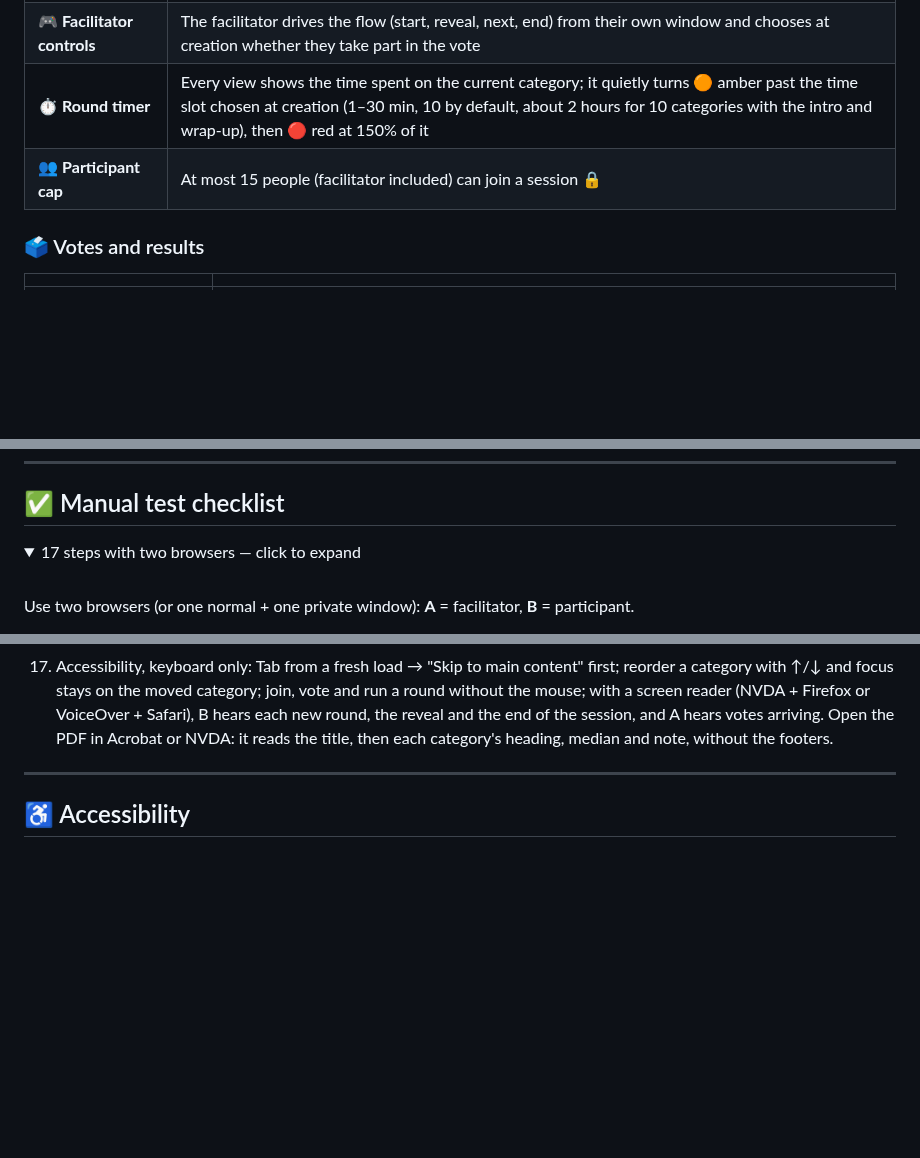
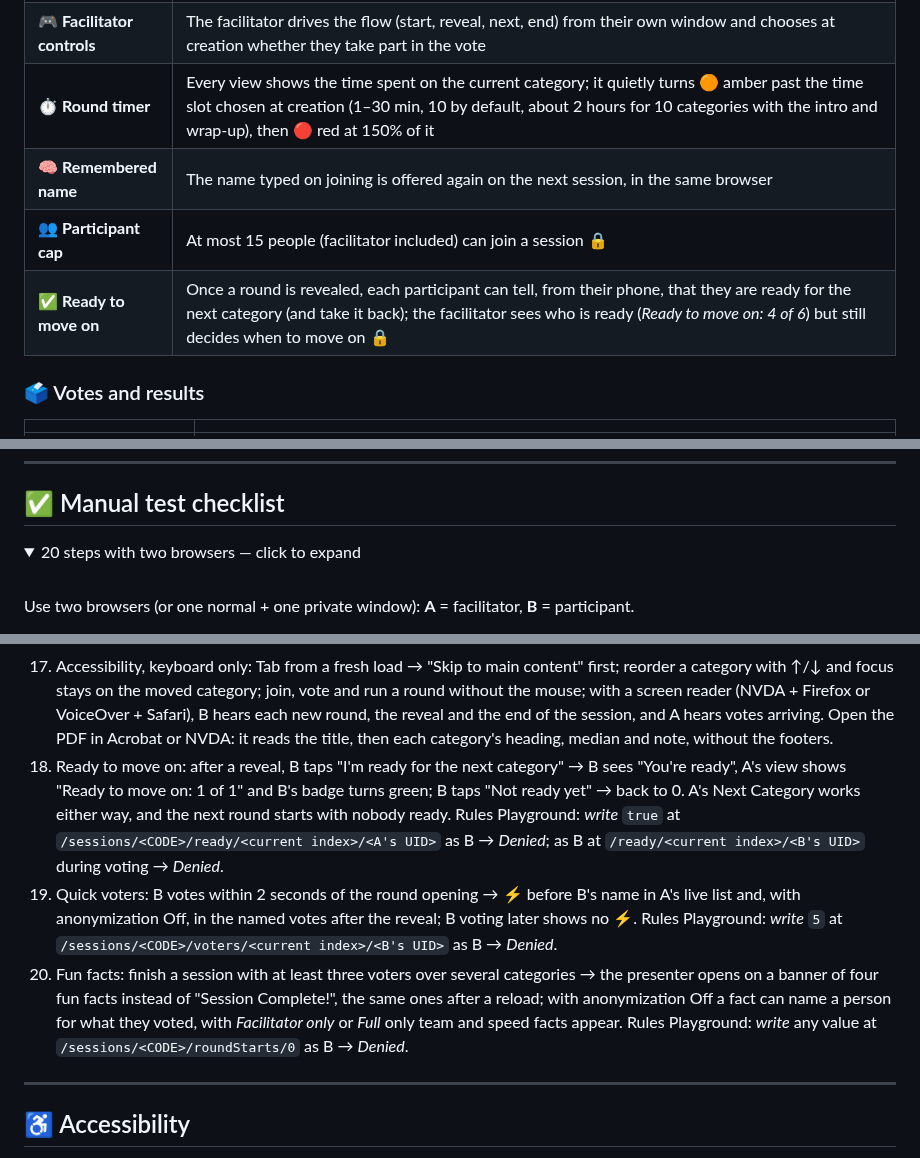
Before and after one commit to feoche/squad-health-check, a Markdown page: README.md, 3 parts joined by grey strips. GitHub-like rendering; folded sections open; blank space fills up the shorter version.

```diff
--- a/README.md
+++ b/README.md
@@ -52,7 +58,9 @@ A static site on GitHub Pages, synced in real time through Firebase (free plan).
 | 📖 **Introduction step** | A built-in presentation of the workshop between the lobby and the first category |
 | 🎮 **Facilitator controls** | The facilitator drives the flow (start, reveal, next, end) from their own window and chooses at creation whether they take part in the vote |
 | ⏱️ **Round timer** | Every view shows the time spent on the current category; it quietly turns 🟠 amber past the time slot chosen at creation (1–30 min, 10 by default, about 2 hours for 10 categories with the intro and wrap-up), then 🔴 red at 150% of it |
+| 🧠 **Remembered name** | The name typed on joining is offered again on the next session, in the same browser |
 | 👥 **Participant cap** | At most 15 people (facilitator included) can join a session 🔒 |
+| ✅ **Ready to move on** | Once a round is revealed, each participant can tell, from their phone, that they are ready for the next category (and take it back); the facilitator sees who is ready (*Ready to move on: 4 of 6*) but still decides when to move on 🔒 |
 
 ### 🗳️ Votes and results
 
@@ -166,7 +179,7 @@ It checks every screen, runs axe on each view and phase, downloads the three rep
 ## ✅ Manual test checklist
 
 <details>
-<summary>17 steps with two browsers — click to expand</summary>
+<summary>20 steps with two browsers — click to expand</summary>
 
 <br>
 
@@ -194,6 +207,9 @@ Use two browsers (or one normal + one private window): **A** = facilitator, **B*
 15. B: open `…/#/session/<CODE>/present` → "Only the facilitator can open the presenter view"; `…/#/session/<CODE>/notes` → redirected to the session.
 16. New session created with the JSON of test 10 as previous session: after each reveal, A's view shows the previous median and Better / Same / Worse.
 17. Accessibility, keyboard only: Tab from a fresh load → "Skip to main content" first; reorder a category with ↑/↓ and focus stays on the moved category; join, vote and run a round without the mouse; with a screen reader (NVDA + Firefox or VoiceOver + Safari), B hears each new round, the reveal and the end of the session, and A hears votes arriving. Open the PDF in Acrobat or NVDA: it reads the title, then each category's heading, median and note, without the footers.
+18. Ready to move on: after a reveal, B taps "I'm ready for the next category" → B sees "You're ready", A's view shows "Ready to move on: 1 of 1" and B's badge turns green; B taps "Not ready yet" → back to 0. A's Next Category works either way, and the next round starts with nobody ready. Rules Playground: *write* `true` at `/sessions/<CODE>/ready/<current index>/<A's UID>` as B → *Denied*; as B at `/ready/<current index>/<B's UID>` during voting → *Denied*.
+19. Quick voters: B votes within 2 seconds of the round opening → ⚡ before B's name in A's live list and, with anonymization Off, in the named votes after the reveal; B voting later shows no ⚡. Rules Playground: *write* `5` at `/sessions/<CODE>/voters/<current index>/<B's UID>` as B → *Denied*.
+20. Fun facts: finish a session with at least three voters over several categories → the presenter opens on a banner of four fun facts instead of "Session Complete!", the same ones after a reload; with anonymization Off a fact can name a person for what they voted, with *Facilitator only* or *Full* only team and speed facts appear. Rules Playground: *write* any value at `/sessions/<CODE>/roundStarts/0` as B → *Denied*.
 
 </details>
 
```
Also changed, not shown: other parts of README.md (+24 -4 lines), docs/screenshots/facilitator.png, docs/screenshots/finished.png (added), docs/screenshots/vote.png.
